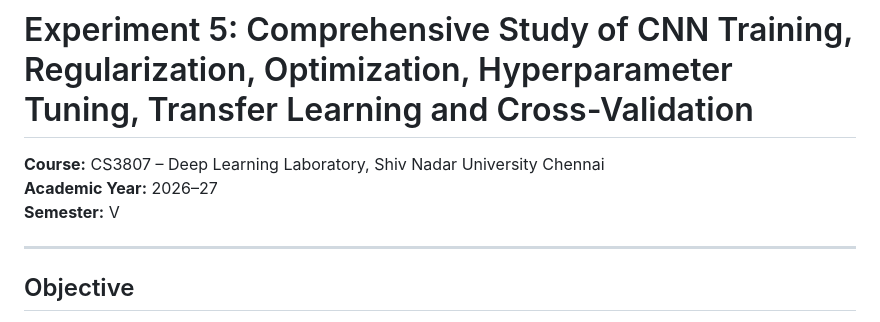
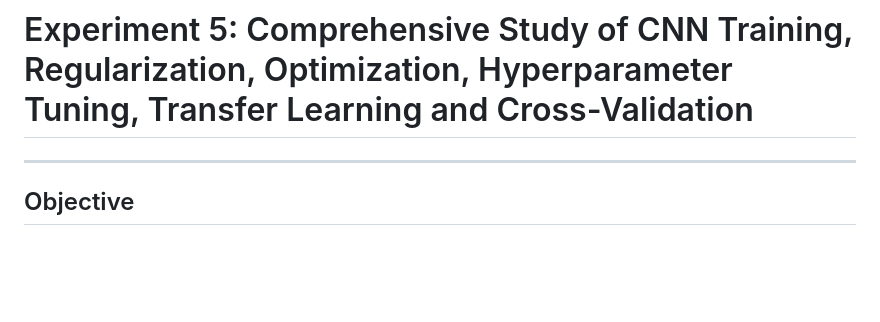
Before and after one commit to Siddharth-G06/Deep-Learning-Lab, a Markdown page: Lab 5 - Comprehensive Study of CNN Training/README.md, the part around the change. GitHub-like rendering; blank space fills up the shorter version.

```diff
--- a/Lab 5 - Comprehensive Study of CNN Training/README.md
+++ b/Lab 5 - Comprehensive Study of CNN Training/README.md
@@ -1,8 +1,4 @@
 # Experiment 5: Comprehensive Study of CNN Training, Regularization, Optimization, Hyperparameter Tuning, Transfer Learning and Cross-Validation
-
-**Course:** CS3807 – Deep Learning Laboratory, Shiv Nadar University Chennai
-**Academic Year:** 2026–27
-**Semester:** V
 
 ---
 
```
